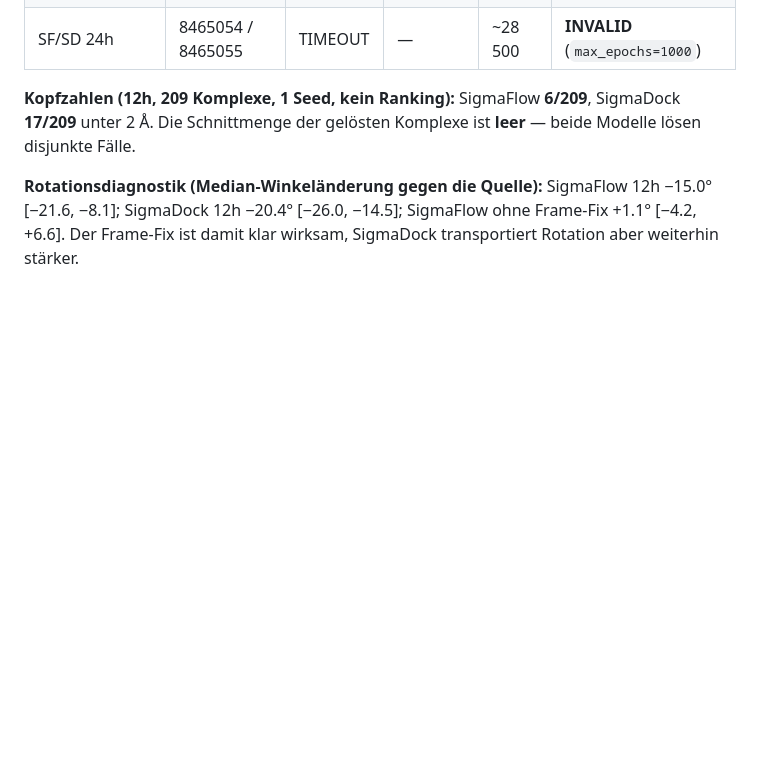
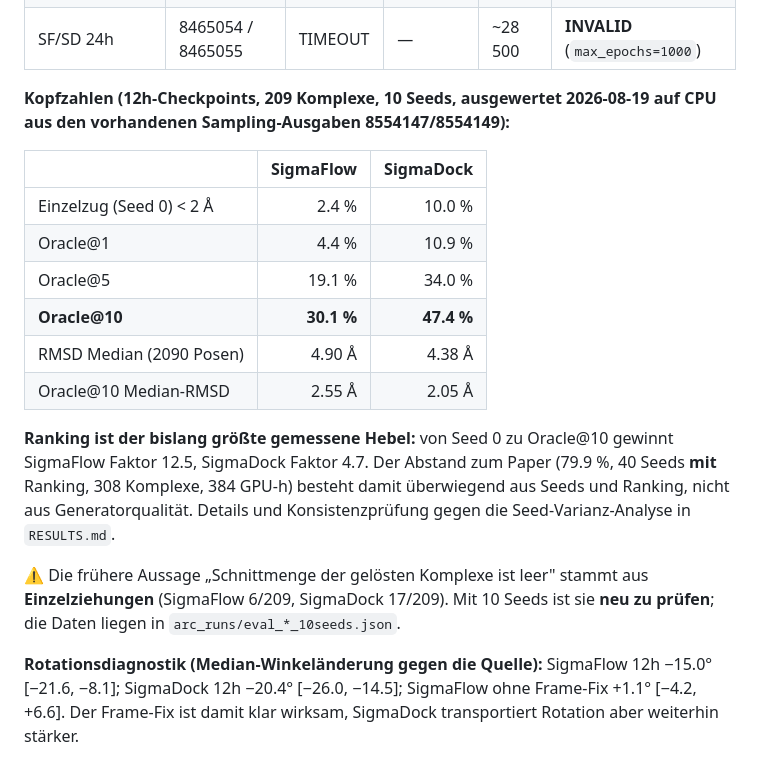
Before and after one commit to jmuelleo/SigmaFlow, a Markdown page: CURRENT_RESEARCH_STATE.md, the part around the change. Rendered like a GitHub page; blank space fills up the shorter version.

```diff
--- a/CURRENT_RESEARCH_STATE.md
+++ b/CURRENT_RESEARCH_STATE.md
@@ -45,9 +45,27 @@ den Unterschied im Benchmarkumfang nennen.
 | SF Varianten a/b/c | 8540758 / 8534746 / 8534747 | je ~5:45 | 3 | ~7 050 | Nullergebnis / verworfen / No-Op |
 | SF/SD 24h | 8465054 / 8465055 | TIMEOUT | — | ~28 500 | **INVALID** (`max_epochs=1000`) |
 
-**Kopfzahlen (12h, 209 Komplexe, 1 Seed, kein Ranking):** SigmaFlow **6/209**,
-SigmaDock **17/209** unter 2 Å. Die Schnittmenge der gelösten Komplexe ist
-**leer** — beide Modelle lösen disjunkte Fälle.
+**Kopfzahlen (12h-Checkpoints, 209 Komplexe, 10 Seeds, ausgewertet 2026-08-19
+auf CPU aus den vorhandenen Sampling-Ausgaben 8554147/8554149):**
+
+| | SigmaFlow | SigmaDock |
+|---|---:|---:|
+| Einzelzug (Seed 0) < 2 Å | 2.4 % | 10.0 % |
+| Oracle@1 | 4.4 % | 10.9 % |
+| Oracle@5 | 19.1 % | 34.0 % |
+| **Oracle@10** | **30.1 %** | **47.4 %** |
+| RMSD Median (2090 Posen) | 4.90 Å | 4.38 Å |
+| Oracle@10 Median-RMSD | 2.55 Å | 2.05 Å |
+
+**Ranking ist der bislang größte gemessene Hebel:** von Seed 0 zu Oracle@10
+gewinnt SigmaFlow Faktor 12.5, SigmaDock Faktor 4.7. Der Abstand zum Paper
+(79.9 %, 40 Seeds **mit** Ranking, 308 Komplexe, 384 GPU-h) besteht damit
+überwiegend aus Seeds und Ranking, nicht aus Generatorqualität. Details und
+Konsistenzprüfung gegen die Seed-Varianz-Analyse in `RESULTS.md`.
+
+⚠️ Die frühere Aussage „Schnittmenge der gelösten Komplexe ist leer" stammt aus
+**Einzelziehungen** (SigmaFlow 6/209, SigmaDock 17/209). Mit 10 Seeds ist sie
+**neu zu prüfen**; die Daten liegen in `arc_runs/eval_*_10seeds.json`.
 
 **Rotationsdiagnostik (Median-Winkeländerung gegen die Quelle):** SigmaFlow 12h
 −15.0° [−21.6, −8.1]; SigmaDock 12h −20.4° [−26.0, −14.5]; SigmaFlow ohne
```
Also changed, not shown: RESULTS.md (+59 -0 lines).
